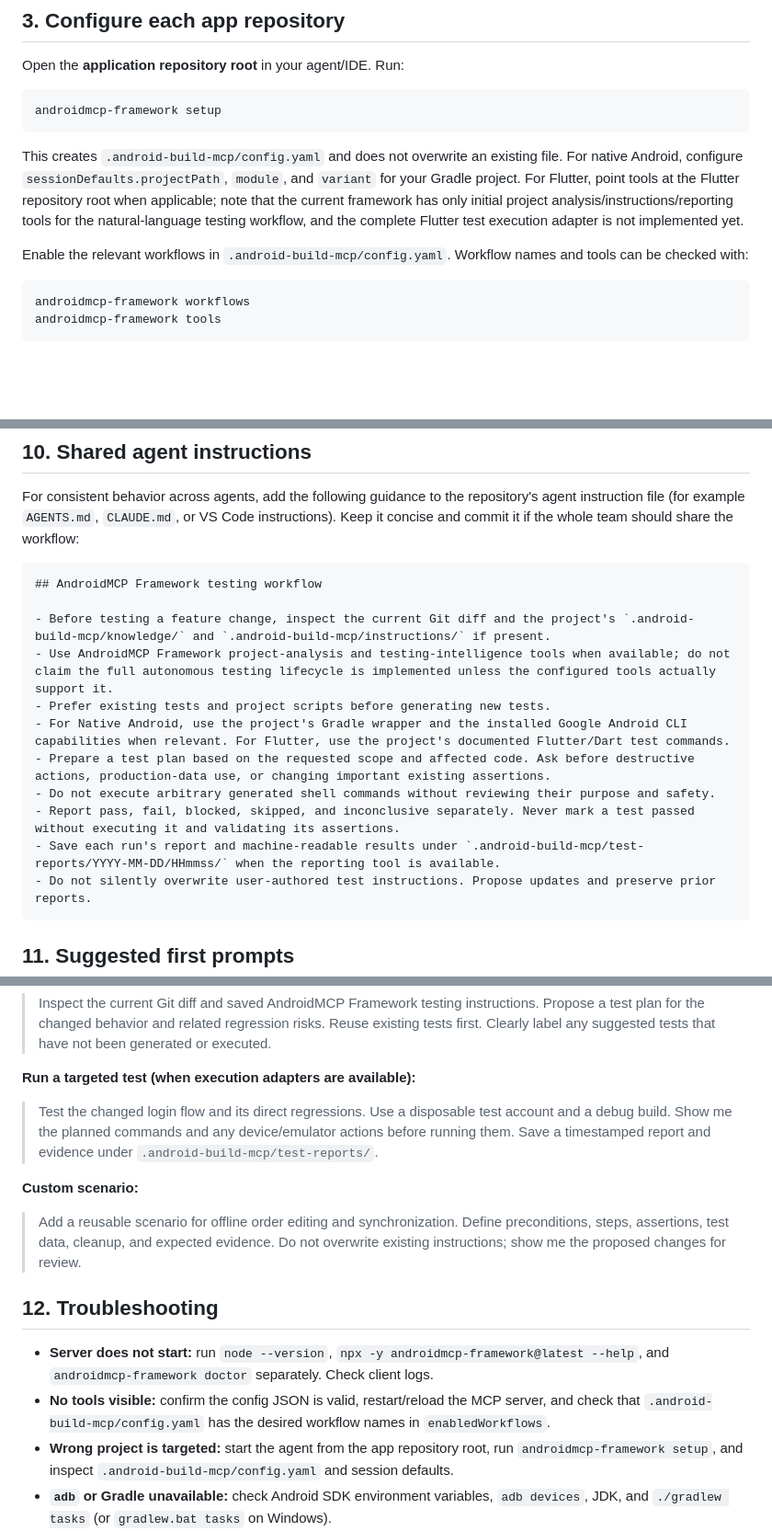
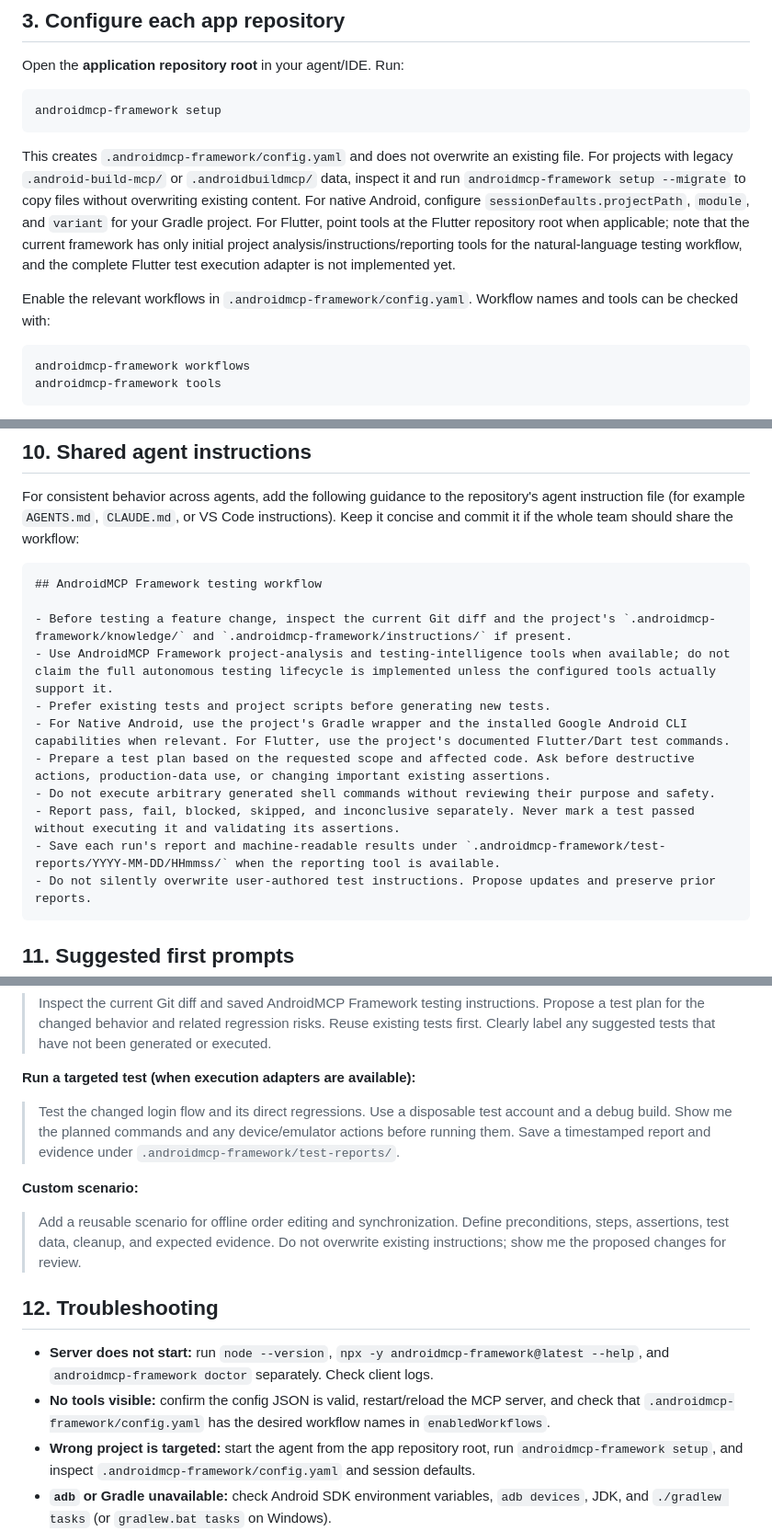
Before and after one commit to kshivam1177/android-mcp-framwork, a Markdown page: docs/md-files/agent-setup.md, 3 parts joined by grey strips. Shown at 92% size. GitHub-like rendering; blank space fills up the shorter version.

Commit message:
docs: update agent setup for canonical project directory

````diff
--- a/docs/md-files/agent-setup.md
+++ b/docs/md-files/agent-setup.md
@@ -58,9 +58,9 @@ Open the **application repository root** in your agent/IDE. Run:
 androidmcp-framework setup
 ```
 
-This creates `.android-build-mcp/config.yaml` and does not overwrite an existing file. For native Android, configure `sessionDefaults.projectPath`, `module`, and `variant` for your Gradle project. For Flutter, point tools at the Flutter repository root when applicable; note that the current framework has only initial project analysis/instructions/reporting tools for the natural-language testing workflow, and the complete Flutter test execution adapter is not implemented yet.
+This creates `.androidmcp-framework/config.yaml` and does not overwrite an existing file. For projects with legacy `.android-build-mcp/` or `.androidbuildmcp/` data, inspect it and run `androidmcp-framework setup --migrate` to copy files without overwriting existing content. For native Android, configure `sessionDefaults.projectPath`, `module`, and `variant` for your Gradle project. For Flutter, point tools at the Flutter repository root when applicable; note that the current framework has only initial project analysis/instructions/reporting tools for the natural-language testing workflow, and the complete Flutter test execution adapter is not implemented yet.
 
-Enable the relevant workflows in `.android-build-mcp/config.yaml`. Workflow names and tools can be checked with:
+Enable the relevant workflows in `.androidmcp-framework/config.yaml`. Workflow names and tools can be checked with:
 
 ```bash
 androidmcp-framework workflows
@@ -210,14 +210,14 @@ For consistent behavior across agents, add the following guidance to the reposit
 ```markdown
 ## AndroidMCP Framework testing workflow
 
-- Before testing a feature change, inspect the current Git diff and the project's `.android-build-mcp/knowledge/` and `.android-build-mcp/instructions/` if present.
+- Before testing a feature change, inspect the current Git diff and the project's `.androidmcp-framework/knowledge/` and `.androidmcp-framework/instructions/` if present.
 - Use AndroidMCP Framework project-analysis and testing-intelligence tools when available; do not claim the full autonomous testing lifecycle is implemented unless the configured tools actually support it.
 - Prefer existing tests and project scripts before generating new tests.
 - For Native Android, use the project's Gradle wrapper and the installed Google Android CLI capabilities when relevant. For Flutter, use the project's documented Flutter/Dart test commands.
 - Prepare a test plan based on the requested scope and affected code. Ask before destructive actions, production-data use, or changing important existing assertions.
 - Do not execute arbitrary generated shell commands without reviewing their purpose and safety.
 - Report pass, fail, blocked, skipped, and inconclusive separately. Never mark a test passed without executing it and validating its assertions.
-- Save each run's report and machine-readable results under `.android-build-mcp/test-reports/YYYY-MM-DD/HHmmss/` when the reporting tool is available.
+- Save each run's report and machine-readable results under `.androidmcp-framework/test-reports/YYYY-MM-DD/HHmmss/` when the reporting tool is available.
 - Do not silently overwrite user-authored test instructions. Propose updates and preserve prior reports.
 ```
 
@@ -235,7 +235,7 @@ Use these after connecting the MCP server. They are prompts for the agent, not c
 
 **Run a targeted test (when execution adapters are available):**
 
-> Test the changed login flow and its direct regressions. Use a disposable test account and a debug build. Show me the planned commands and any device/emulator actions before running them. Save a timestamped report and evidence under `.android-build-mcp/test-reports/`.
+> Test the changed login flow and its direct regressions. Use a disposable test account and a debug build. Show me the planned commands and any device/emulator actions before running them. Save a timestamped report and evidence under `.androidmcp-framework/test-reports/`.
 
 **Custom scenario:**
 
@@ -244,8 +244,8 @@ Use these after connecting the MCP server. They are prompts for the agent, not c
 ## 12. Troubleshooting
 
 - **Server does not start:** run `node --version`, `npx -y androidmcp-framework@latest --help`, and `androidmcp-framework doctor` separately. Check client logs.
-- **No tools visible:** confirm the config JSON is valid, restart/reload the MCP server, and check that `.android-build-mcp/config.yaml` has the desired workflow names in `enabledWorkflows`.
-- **Wrong project is targeted:** start the agent from the app repository root, run `androidmcp-framework setup`, and inspect `.android-build-mcp/config.yaml` and session defaults.
+- **No tools visible:** confirm the config JSON is valid, restart/reload the MCP server, and check that `.androidmcp-framework/config.yaml` has the desired workflow names in `enabledWorkflows`.
+- **Wrong project is targeted:** start the agent from the app repository root, run `androidmcp-framework setup`, and inspect `.androidmcp-framework/config.yaml` and session defaults.
 - **`adb` or Gradle unavailable:** check Android SDK environment variables, `adb devices`, JDK, and `./gradlew tasks` (or `gradlew.bat tasks` on Windows).
 - **Flutter tests unavailable:** check `flutter doctor`, `flutter --version`, and `flutter test` manually in the Flutter project before expecting an agent to orchestrate them.
 - **Android Studio cannot connect:** remember that the current AndroidMCP Framework server is stdio-only; direct Android Studio connection requires HTTP transport or a reviewed bridge.
````
